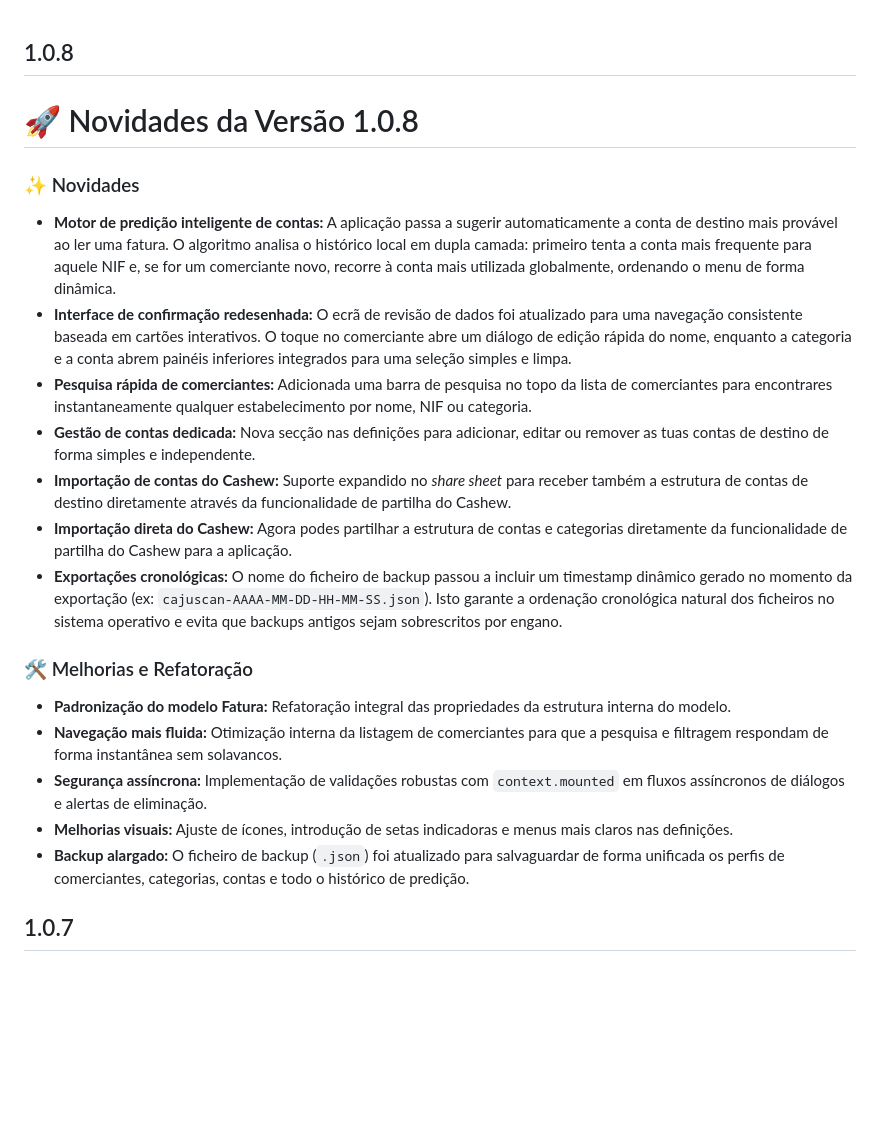
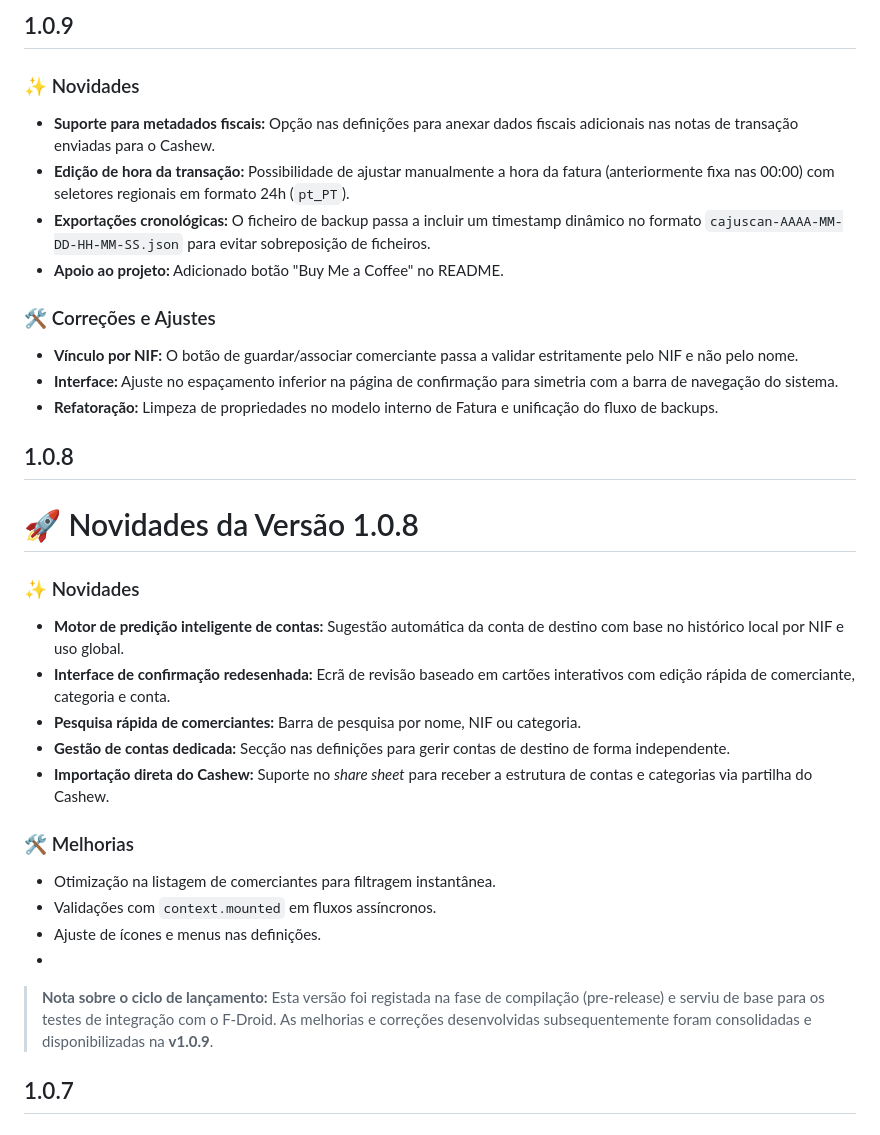
Before and after one commit to marotoweb/cajuscan_app, a Markdown page: RELEASE_NOTES.md, the part around the change. Rendered like a GitHub page; blank space fills up the shorter version.

```diff
--- a/RELEASE_NOTES.md
+++ b/RELEASE_NOTES.md
@@ -1,21 +1,32 @@
+## 1.0.9
+
+### ✨ Novidades
+- **Suporte para metadados fiscais:** Opção nas definições para anexar dados fiscais adicionais nas notas de transação enviadas para o Cashew.
+- **Edição de hora da transação:** Possibilidade de ajustar manualmente a hora da fatura (anteriormente fixa nas 00:00) com seletores regionais em formato 24h (`pt_PT`).
+- **Exportações cronológicas:** O ficheiro de backup passa a incluir um timestamp dinâmico no formato `cajuscan-AAAA-MM-DD-HH-MM-SS.json` para evitar sobreposição de ficheiros.
+- **Apoio ao projeto:** Adicionado botão "Buy Me a Coffee" no README.
+
+### 🛠️ Correções e Ajustes
+- **Vínculo por NIF:** O botão de guardar/associar comerciante passa a validar estritamente pelo NIF e não pelo nome.
+- **Interface:** Ajuste no espaçamento inferior na página de confirmação para simetria com a barra de navegação do sistema.
+- **Refatoração:** Limpeza de propriedades no modelo interno de Fatura e unificação do fluxo de backups.
+
 ## 1.0.8
 # 🚀 Novidades da Versão 1.0.8
 
 ### ✨ Novidades
-- **Motor de predição inteligente de contas:** A aplicação passa a sugerir automaticamente a conta de destino mais provável ao ler uma fatura. O algoritmo analisa o histórico local em dupla camada: primeiro tenta a conta mais frequente para aquele NIF e, se for um comerciante novo, recorre à conta mais utilizada globalmente, ordenando o menu de forma dinâmica.
-- **Interface de confirmação redesenhada:** O ecrã de revisão de dados foi atualizado para uma navegação consistente baseada em cartões interativos. O toque no comerciante abre um diálogo de edição rápida do nome, enquanto a categoria e a conta abrem painéis inferiores integrados para uma seleção simples e limpa.
-- **Pesquisa rápida de comerciantes:** Adicionada uma barra de pesquisa no topo da lista de comerciantes para encontrares instantaneamente qualquer estabelecimento por nome, NIF ou categoria.
-- **Gestão de contas dedicada:** Nova secção nas definições para adicionar, editar ou remover as tuas contas de destino de forma simples e independente.
-- **Importação de contas do Cashew:** Suporte expandido no *share sheet* para receber também a estrutura de contas de destino diretamente através da funcionalidade de partilha do Cashew.
-- **Importação direta do Cashew:** Agora podes partilhar a estrutura de contas e categorias diretamente da funcionalidade de partilha do Cashew para a aplicação.
-- **Exportações cronológicas:** O nome do ficheiro de backup passou a incluir um timestamp dinâmico gerado no momento da exportação (ex: `cajuscan-AAAA-MM-DD-HH-MM-SS.json`). Isto garante a ordenação cronológica natural dos ficheiros no sistema operativo e evita que backups antigos sejam sobrescritos por engano.
+- **Motor de predição inteligente de contas:** Sugestão automática da conta de destino com base no histórico local por NIF e uso global.
+- **Interface de confirmação redesenhada:** Ecrã de revisão baseado em cartões interativos com edição rápida de comerciante, categoria e conta.
+- **Pesquisa rápida de comerciantes:** Barra de pesquisa por nome, NIF ou categoria.
+- **Gestão de contas dedicada:** Secção nas definições para gerir contas de destino de forma independente.
+- **Importação direta do Cashew:** Suporte no *share sheet* para receber a estrutura de contas e categorias via partilha do Cashew.
 
-### 🛠️ Melhorias e Refatoração
-- **Padronização do modelo Fatura:** Refatoração integral das propriedades da estrutura interna do modelo.
-- **Navegação mais fluida:** Otimização interna da listagem de comerciantes para que a pesquisa e filtragem respondam de forma instantânea sem solavancos.
-- **Segurança assíncrona:** Implementação de validações robustas com `context.mounted` em fluxos assíncronos de diálogos e alertas de eliminação.
-- **Melhorias visuais:** Ajuste de ícones, introdução de setas indicadoras e menus mais claros nas definições.
-- **Backup alargado:** O ficheiro de backup (`.json`) foi atualizado para salvaguardar de forma unificada os perfis de comerciantes, categorias, contas e todo o histórico de predição.
+### 🛠️ Melhorias
+- Otimização na listagem de comerciantes para filtragem instantânea.
+- Validações com `context.mounted` em fluxos assíncronos.
+- Ajuste de ícones e menus nas definições.
+-
+> **Nota sobre o ciclo de lançamento:** Esta versão foi registada na fase de compilação (pre-release) e serviu de base para os testes de integração com o F-Droid. As melhorias e correções desenvolvidas subsequentemente foram consolidadas e disponibilizadas na **v1.0.9**.
 
 ## 1.0.7
 # 🚀 Novidades da Versão 1.0.7
```
Also changed, not shown: README.md (+5 -3 lines).
